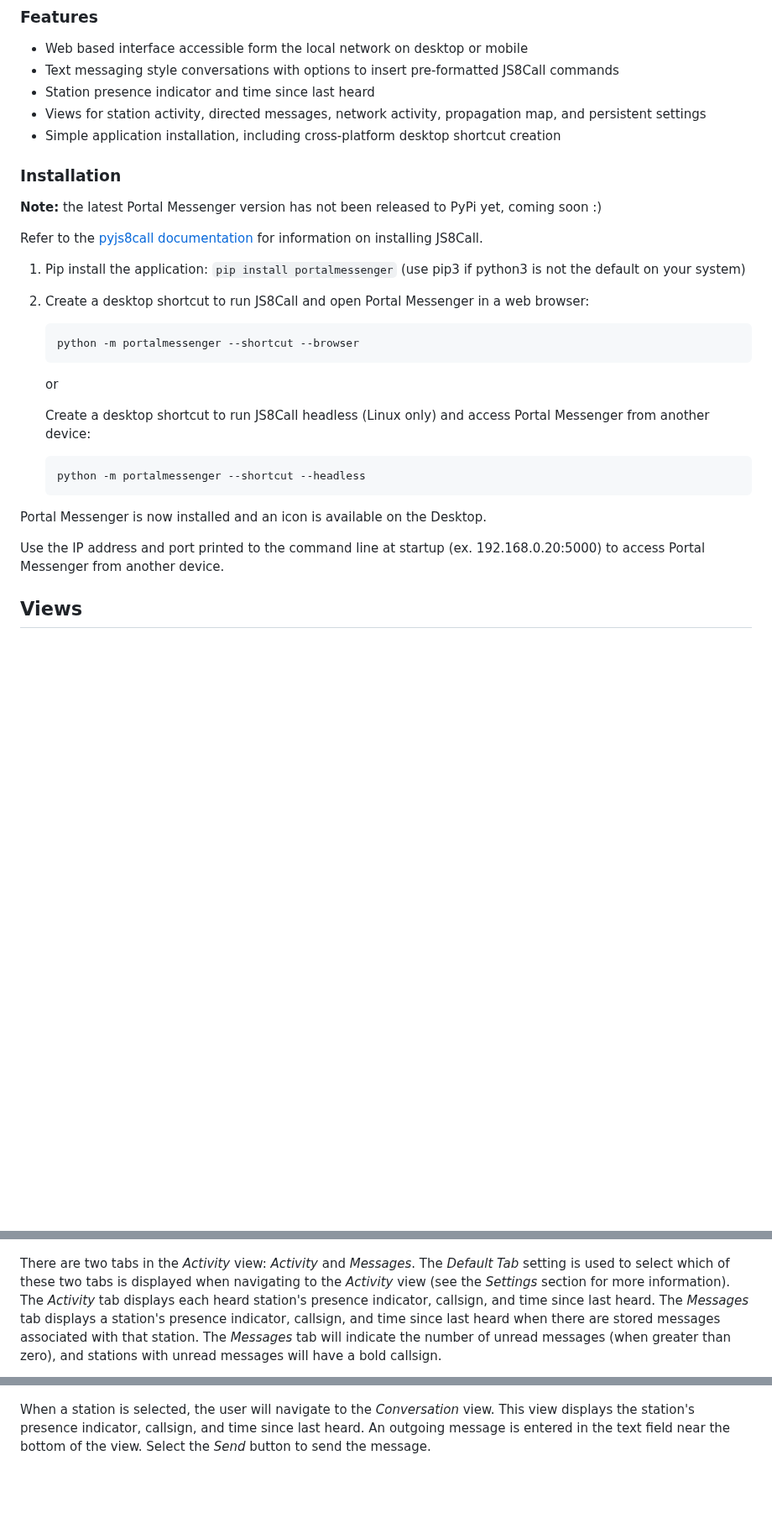
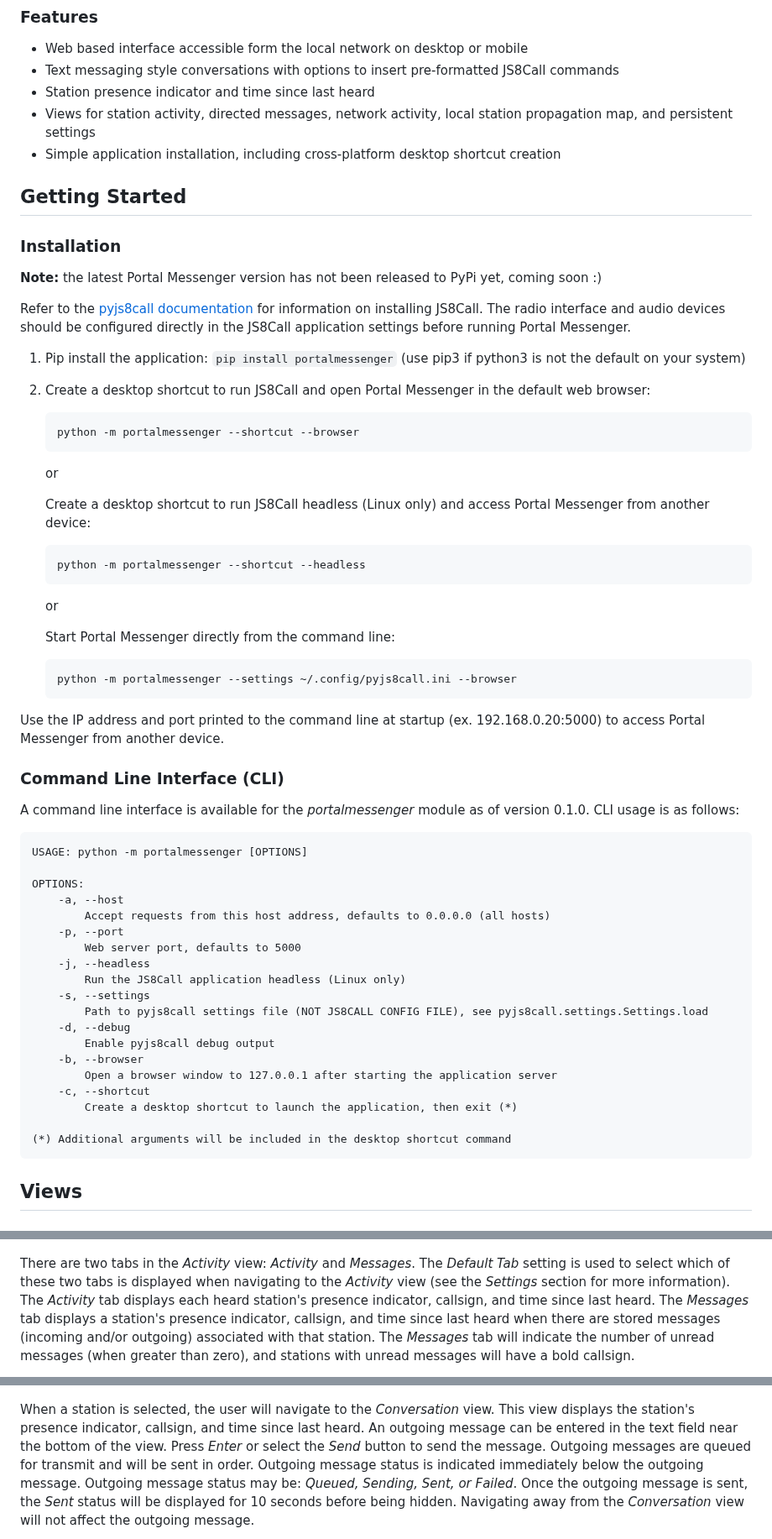
Before and after one commit to simplyequipped/portalmessenger, a Markdown page: README.md, 3 parts joined by grey strips. Shown at 84% size. Drawn GitHub-style; blank space fills up the shorter version.

Commit message:
expand installation instructions, add CLI docs, clarify view descriptions

````diff
--- a/README.md
+++ b/README.md
@@ -18,16 +18,18 @@ It is the user's responsibility to manage their local network and implement good
 - Web based interface accessible form the local network on desktop or mobile
 - Text messaging style conversations with options to insert pre-formatted JS8Call commands
 - Station presence indicator and time since last heard
-- Views for station activity, directed messages, network activity, propagation map, and persistent settings
+- Views for station activity, directed messages, network activity, local station propagation map, and persistent settings
 - Simple application installation, including cross-platform desktop shortcut creation
+
+## Getting Started
 
 ### Installation
 **Note:** the latest Portal Messenger version has not been released to PyPi yet, coming soon :)
 
-Refer to the [pyjs8call documentation](https://simplyequipped.github.io/pyjs8call/) for information on installing JS8Call.
+Refer to the [pyjs8call documentation](https://simplyequipped.github.io/pyjs8call/) for information on installing JS8Call. The radio interface and audio devices should be configured directly in the JS8Call application settings before running Portal Messenger.
 
 1. Pip install the application: `pip install portalmessenger` (use pip3 if python3 is not the default on your system)
-2. Create a desktop shortcut to run JS8Call and open Portal Messenger in a web browser:
+2. Create a desktop shortcut to run JS8Call and open Portal Messenger in the default web browser:
    ```
    python -m portalmessenger --shortcut --browser
    ```
@@ -38,9 +40,40 @@ Refer to the [pyjs8call documentation](https://simplyequipped.github.io/pyjs8cal
    ```
    python -m portalmessenger --shortcut --headless
    ```
-Portal Messenger is now installed and an icon is available on the Desktop.
 
+   or
+
+   Start Portal Messenger directly from the command line:
+   ```
+   python -m portalmessenger --settings ~/.config/pyjs8call.ini --browser
+   ```
 Use the IP address and port printed to the command line at startup (ex. 192.168.0.20:5000) to access Portal Messenger from another device.
+
+### Command Line Interface (CLI)
+
+A command line interface is available for the *portalmessenger* module as of version 0.1.0. CLI usage is as follows:
+
+```
+USAGE: python -m portalmessenger [OPTIONS]
+
+OPTIONS:
+    -a, --host
+        Accept requests from this host address, defaults to 0.0.0.0 (all hosts)
+    -p, --port
+        Web server port, defaults to 5000
+    -j, --headless
+        Run the JS8Call application headless (Linux only)
+    -s, --settings
+        Path to pyjs8call settings file (NOT JS8CALL CONFIG FILE), see pyjs8call.settings.Settings.load
+    -d, --debug
+        Enable pyjs8call debug output
+    -b, --browser
+        Open a browser window to 127.0.0.1 after starting the application server
+    -c, --shortcut
+        Create a desktop shortcut to launch the application, then exit (*)
+
+(*) Additional arguments will be included in the desktop shortcut command
+```
 
 ## Views
 
@@ -57,5 +90,5 @@ Selecting the menu icon ( <img src="portalmessenger/static/icons/hamburger.svg"
 
 ![Activity view screenshot](docs/screenshot_activity.png)
 
-There are two tabs in the *Activity* view: *Activity* and *Messages*. The *Default Tab* setting is used to select which of these two tabs is displayed when navigating to the *Activity* view (see the *Settings* section for more information). The *Activity* tab displays each heard station's presence indicator, callsign, and time since last heard. The *Messages* tab displays a station's presence indicator, callsign, and time since last heard when there are stored messages associated with that station. The *Messages* tab will indicate the number of unread messages (when greater than zero), and stations with unread messages will have a bold callsign.
+There are two tabs in the *Activity* view: *Activity* and *Messages*. The *Default Tab* setting is used to select which of these two tabs is displayed when navigating to the *Activity* view (see the *Settings* section for more information). The *Activity* tab displays each heard station's presence indicator, callsign, and time since last heard. The *Messages* tab displays a station's presence indicator, callsign, and time since last heard when there are stored messages (incoming and/or outgoing) associated with that station. The *Messages* tab will indicate the number of unread messages (when greater than zero), and stations with unread messages will have a bold callsign.
 
@@ -70,5 +103,5 @@ When the *Messages* tab is selected, the menu will include an additonal *Delete
 ![Conversation view screenshot](docs/screenshot_conversation.png)
 ![Conversation context menu screenshot](docs/screenshot_conversation_context_menu.png)
 
-When a station is selected, the user will navigate to the *Conversation* view. This view displays the station's presence indicator, callsign, and time since last heard. An outgoing message is entered in the text field near the bottom of the view. Select the *Send* button to send the message.
+When a station is selected, the user will navigate to the *Conversation* view. This view displays the station's presence indicator, callsign, and time since last heard. An outgoing message can be entered in the text field near the bottom of the view. Press *Enter* or select the *Send* button to send the message. Outgoing messages are queued for transmit and will be sent in order. Outgoing message status is indicated immediately below the outgoing message. Outgoing message status may be: *Queued, Sending, Sent, or Failed*. Once the outgoing message is sent, the *Sent* status will be displayed for 10 seconds before being hidden. Navigating away from the *Conversation* view will not affect the outgoing message.
 
````
Also changed, not shown: other parts of README.md (+5 -3 lines).
